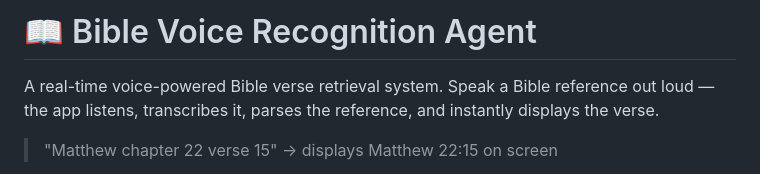
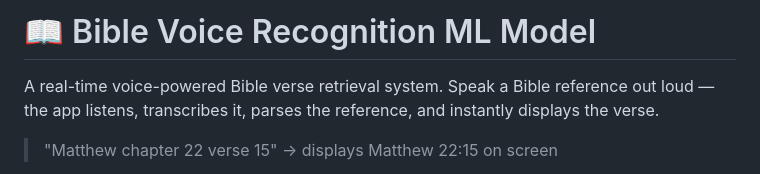
Before and after one commit to Deva-byte-27/bible-voice-agent, a Markdown page: README.md, the part around the change. Drawn GitHub-style.

Commit message:
Update project title in README.md

```diff
--- a/README.md
+++ b/README.md
@@ -1,4 +1,5 @@
-# 📖 Bible Voice Recognition Agent
+# 📖 Bible Voice Recognition ML Model
+
 
 A real-time voice-powered Bible verse retrieval system. Speak a Bible reference out loud — the app listens, transcribes it, parses the reference, and instantly displays the verse.
 
```
